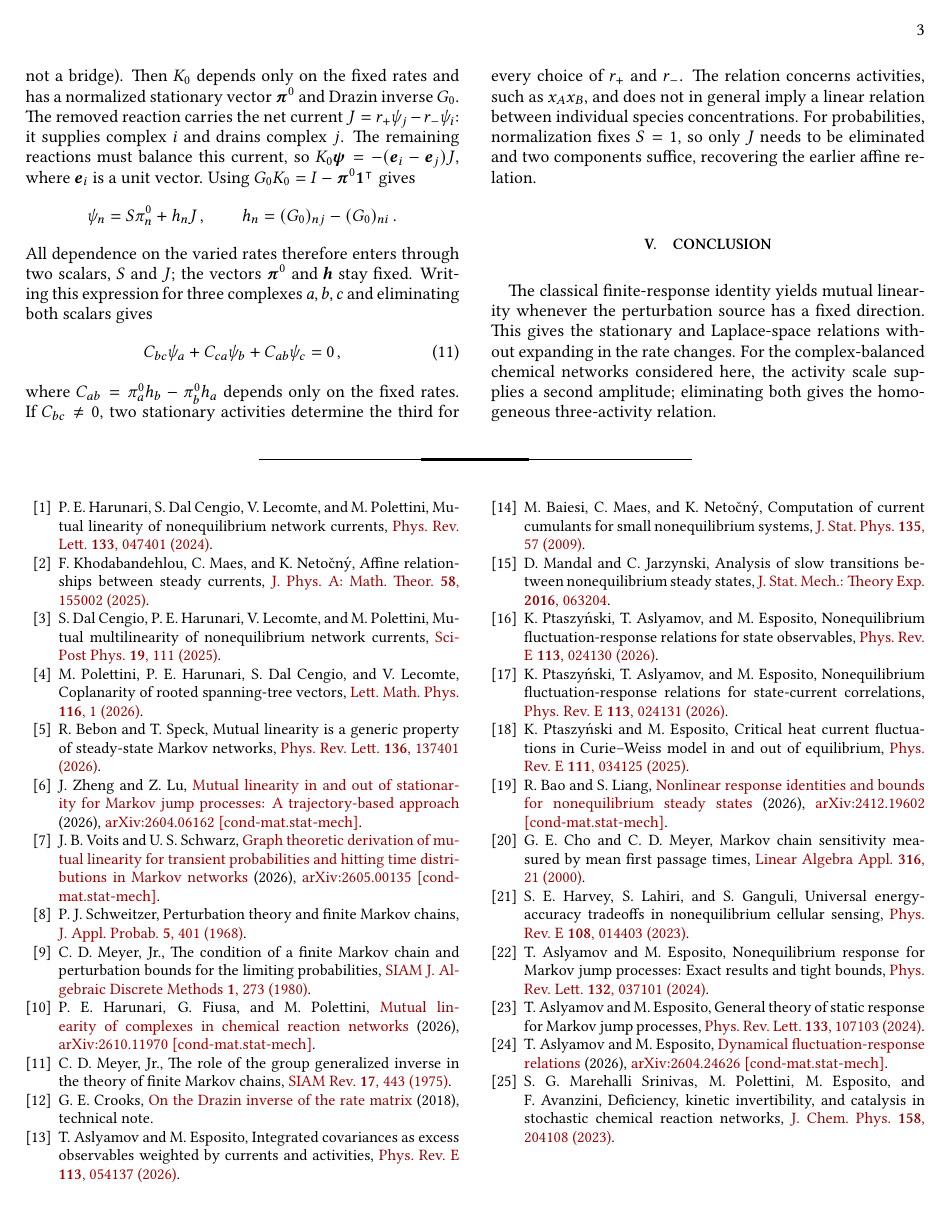
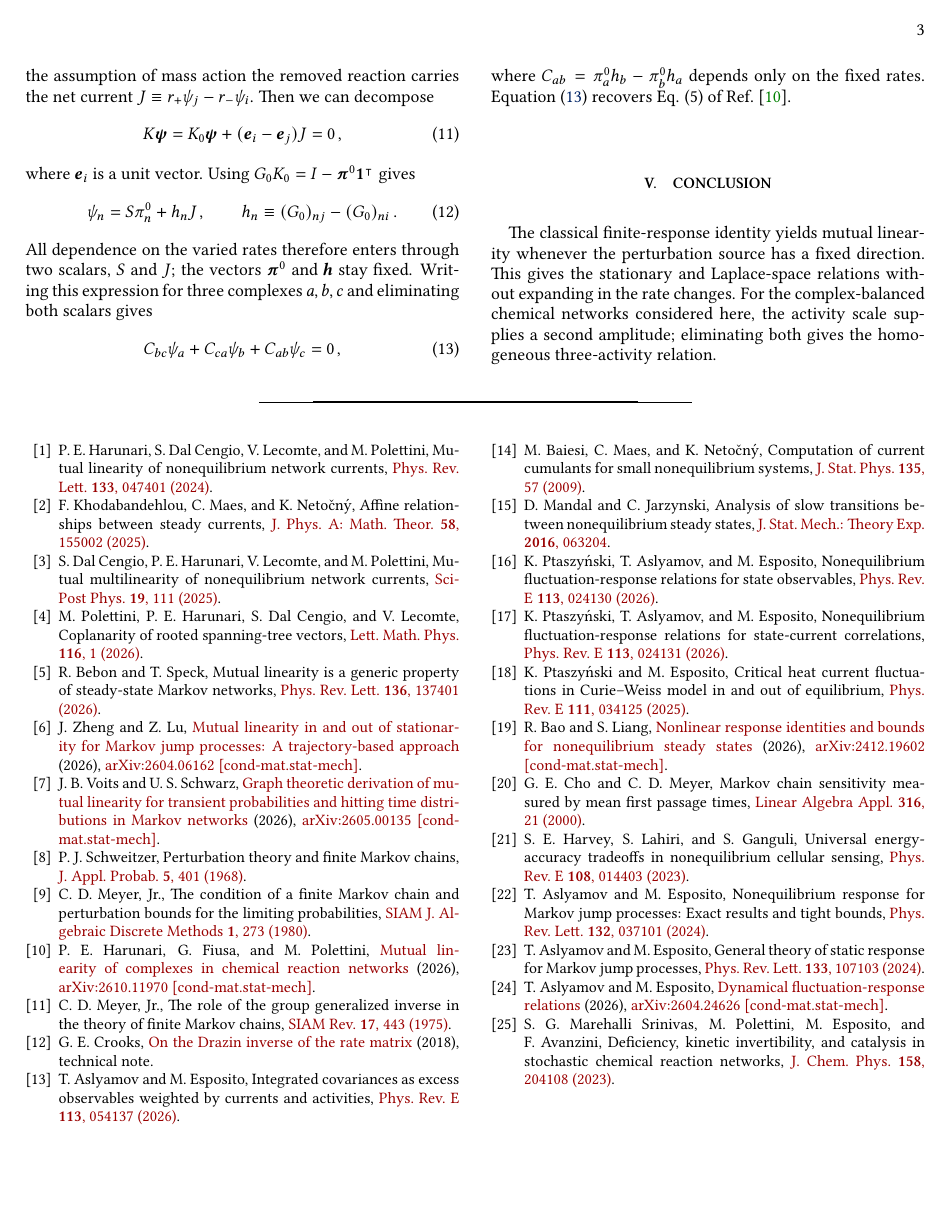
Before and after one commit to niceprofilepicture/MutualLineariy, a LaTeX paper (main.tex): page 3 of 3. Compiled offline with pdfLaTeX.

Commit message:
for autoreview

```diff
--- a/main.tex
+++ b/main.tex
@@ -333,15 +333,17 @@ directions to define a reference matrix $K_0$, and assume that the
 remaining graph is connected (the removed edge is not a bridge).
 Then $K_0$ depends only on the fixed rates and has a normalized
 stationary vector $\bm\pi^0$ and Drazin inverse $G_0$.
-The removed reaction carries the net current
-$J=r_+\psi_j-r_-\psi_i$: it supplies complex $i$ and drains complex $j$.
-The remaining reactions must balance this current, so
-$K_0\bm\psi=-(\bm e_i-\bm e_j)J$, where $\bm e_i$ is a unit vector.
+With the assumption of mass action the removed reaction carries the net current
+$J \equiv r_+\psi_j-r_-\psi_i$. Then we can decompose
+\begin{align}
+    K \bm \psi = K_0 \bm \psi + (\bm e_i-\bm e_j)J = 0\,,
+\end{align}
+where $\bm e_i$ is a unit vector.
 Using $G_0K_0=I-\bm\pi^0\bm1^\intercal$ gives
-\begin{align*}
+\begin{align}
     \psi_n=S\pi_n^0+h_nJ\,,\qquad
-    h_n=(G_0)_{nj}-(G_0)_{ni}\,.
-\end{align*}
+    h_n \equiv (G_0)_{nj}-(G_0)_{ni}\,.
+\end{align}
 All dependence on the varied rates therefore enters through two
 scalars, $S$ and $J$; the vectors $\bm\pi^0$ and $\bm h$ stay fixed.
 Writing this expression for three complexes $a,b,c$ and eliminating
@@ -351,13 +353,7 @@ both scalars gives
     \label{eq:complex-activities}
 \end{align}
 where $C_{ab}=\pi_a^0h_b-\pi_b^0h_a$ depends only on the fixed rates.
-If $C_{bc}\ne0$, two stationary activities determine the third for
-every choice of $r_+$ and $r_-$. The relation concerns activities,
-such as $x_Ax_B$, and does not in general imply a linear relation
-between individual species concentrations.
-For probabilities, normalization fixes $S=1$, so only $J$ needs to
-be eliminated and two components suffice, recovering the earlier
-affine relation.
+\Cref{eq:complex-activities} recovers Eq. (5) of Ref.~\cite{HarunariFiusaPolettini2026}.
 
 \begin{samepage}
 \section{Conclusion}
```
Also changed, not shown: main.tex (4 more changed lines).
